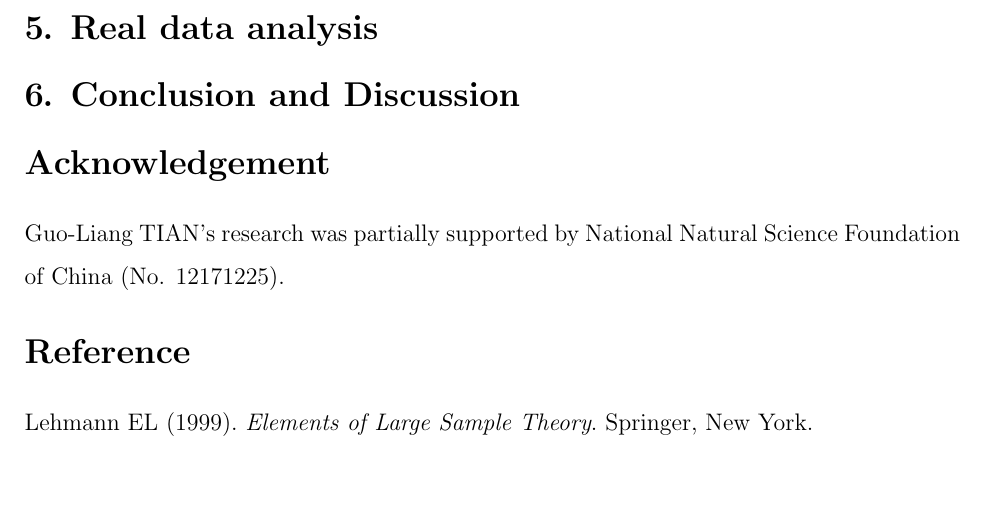
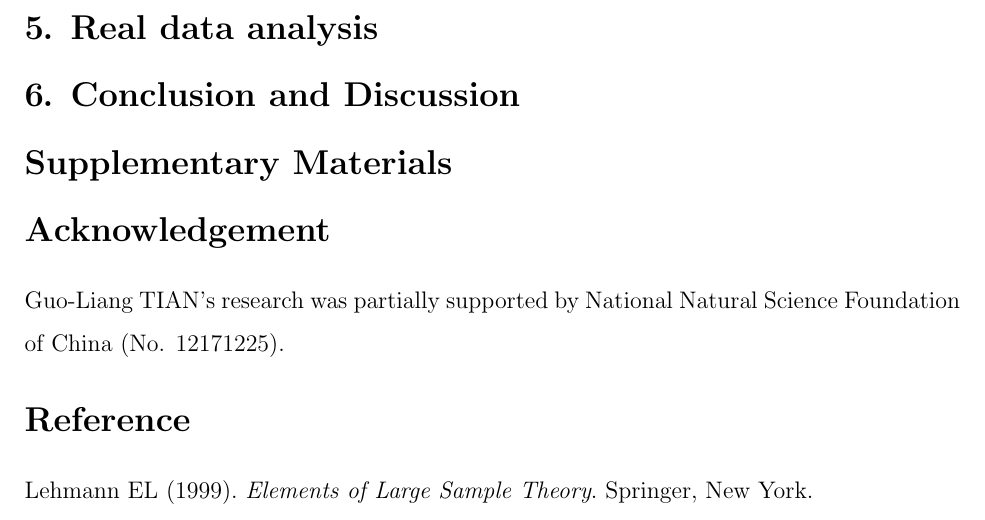
Before and after one commit to YuanfanZhao/BSB, a LaTeX thesis (Thesis/BSB.tex, which reads Thesis/data/Supplementary.tex): part of page 28 of 31, cut so that both start at the same text, the shorter picture padded with empty space. Compiled offline with pdfLaTeX.

Commit message:
8月1日论文修改

```diff
--- a/Thesis/data/Supplementary.tex
+++ b/Thesis/data/Supplementary.tex
@@ -0,0 +1,3 @@
+%!TEX root = BSB.tex
+
+\section*{Supplementary Materials}      % Supplementary materials
```
Also changed, not shown: Thesis/data/Acknowledgement.tex (+2 -0 lines), Thesis/data/AppendixA.tex (+2 -0 lines), Thesis/data/AppendixB.tex (+2 -0 lines), Thesis/data/FrontMatter.tex (+2 -0 lines), Thesis/data/Section1.tex (+2 -0 lines), Thesis/data/Section2.tex (+2 -0 lines), Thesis/data/Section3.tex (+2 -0 lines), Thesis/data/Section4.tex (+2 -0 lines), Thesis/data/Section5.tex (+2 -0 lines), Thesis/data/Section6.tex (+2 -0 lines), Thesis/BSB.pdf.
